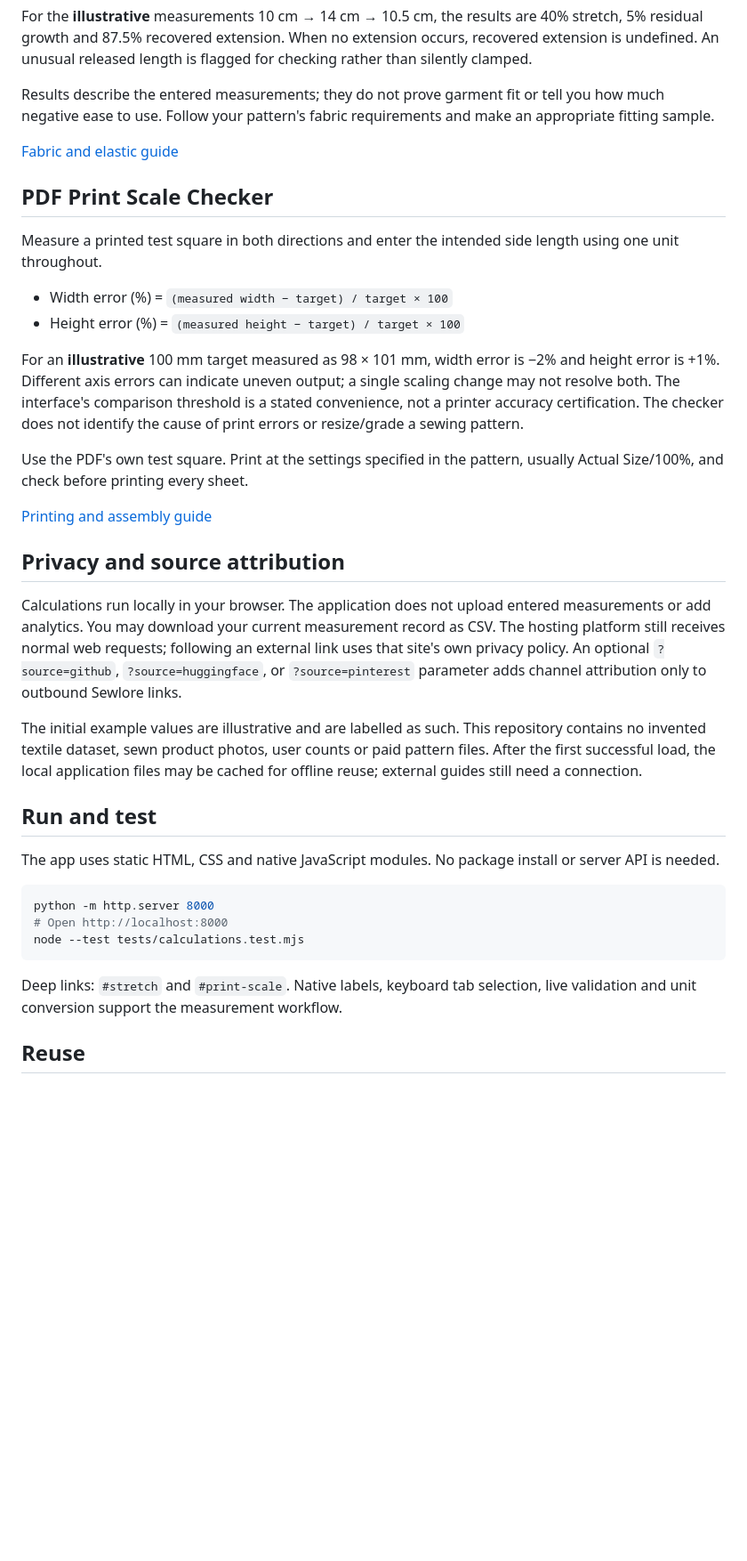
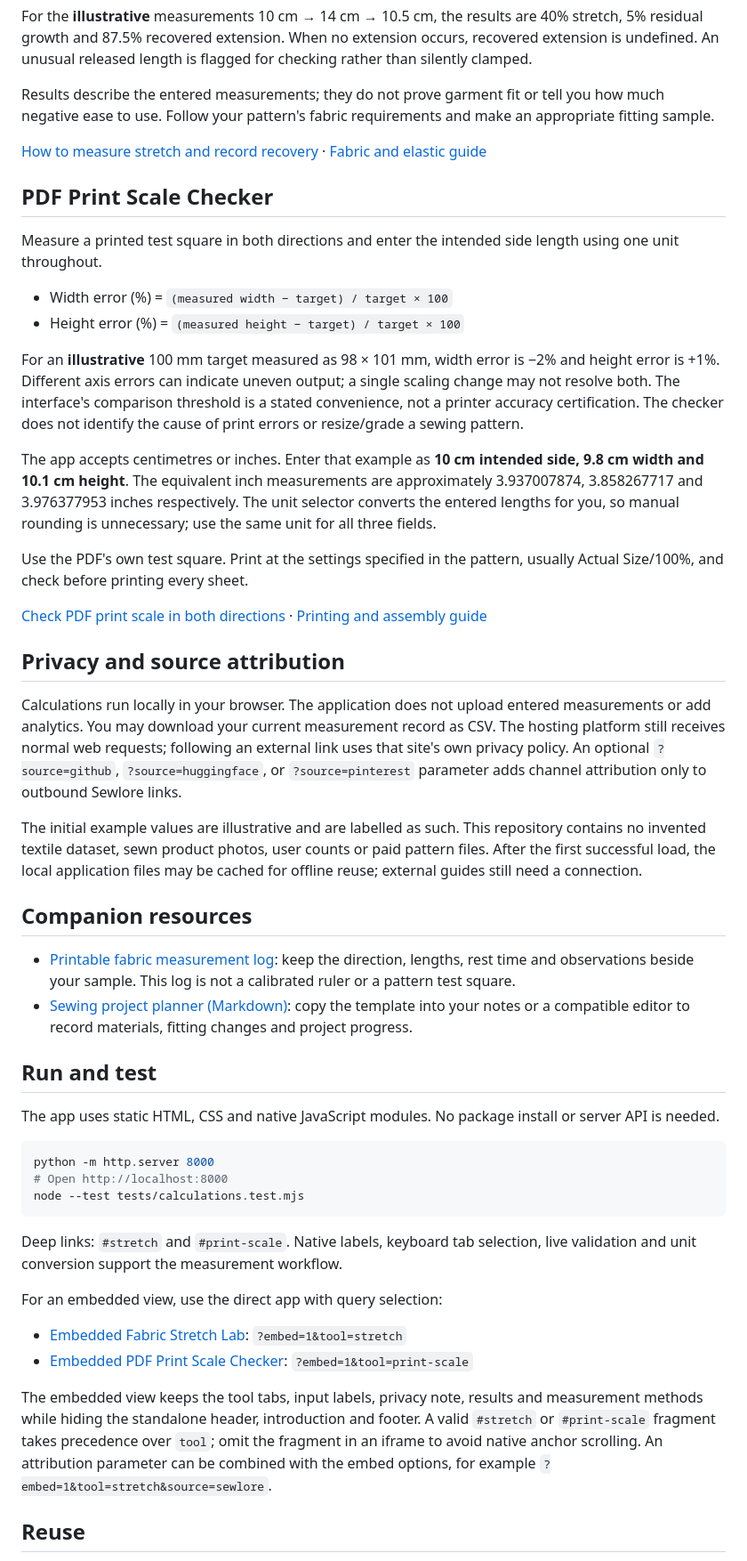
Before and after one commit to gokimedia/sewlore-sewing-tools, a Markdown page: README.md, the part around one of its changes. Shown at 89% size. Drawn GitHub-style; blank space fills up the shorter version.

Commit message:
Link published sewing tools and source guides

```diff
--- a/README.md
+++ b/README.md
@@ -28,7 +30,7 @@ For the **illustrative** measurements 10 cm → 14 cm → 10.5 cm, the results a
 
 Results describe the entered measurements; they do not prove garment fit or tell you how much negative ease to use. Follow your pattern's fabric requirements and make an appropriate fitting sample.
 
-[Fabric and elastic guide](https://sewlore.com/blogs/sewing-journal/choose-fabric-and-elastic-for-sewing)
+[How to measure stretch and record recovery](https://sewlore.com/blogs/sewing-journal/measure-fabric-stretch-and-record-recovery) · [Fabric and elastic guide](https://sewlore.com/blogs/sewing-journal/choose-fabric-and-elastic-for-sewing)
 
 ## PDF Print Scale Checker
 
@@ -39,15 +41,22 @@ Measure a printed test square in both directions and enter the intended side len
 
 For an **illustrative** 100 mm target measured as 98 × 101 mm, width error is −2% and height error is +1%. Different axis errors can indicate uneven output; a single scaling change may not resolve both. The interface's comparison threshold is a stated convenience, not a printer accuracy certification. The checker does not identify the cause of print errors or resize/grade a sewing pattern.
 
+The app accepts centimetres or inches. Enter that example as **10 cm intended side, 9.8 cm width and 10.1 cm height**. The equivalent inch measurements are approximately 3.937007874, 3.858267717 and 3.976377953 inches respectively. The unit selector converts the entered lengths for you, so manual rounding is unnecessary; use the same unit for all three fields.
+
 Use the PDF's own test square. Print at the settings specified in the pattern, usually Actual Size/100%, and check before printing every sheet.
 
-[Printing and assembly guide](https://sewlore.com/pages/printing-assembly)
+[Check PDF print scale in both directions](https://sewlore.com/blogs/sewing-journal/check-pdf-pattern-print-scale-both-directions) · [Printing and assembly guide](https://sewlore.com/pages/printing-assembly)
 
 ## Privacy and source attribution
 
 Calculations run locally in your browser. The application does not upload entered measurements or add analytics. You may download your current measurement record as CSV. The hosting platform still receives normal web requests; following an external link uses that site's own privacy policy. An optional `?source=github`, `?source=huggingface`, or `?source=pinterest` parameter adds channel attribution only to outbound Sewlore links.
 
 The initial example values are illustrative and are labelled as such. This repository contains no invented textile dataset, sewn product photos, user counts or paid pattern files. After the first successful load, the local application files may be cached for offline reuse; external guides still need a connection.
+
+## Companion resources
+
+- [Printable fabric measurement log](https://sewlore-sewlore-sewing-tools.static.hf.space/resources/fabric-measurement-log.html): keep the direction, lengths, rest time and observations beside your sample. This log is not a calibrated ruler or a pattern test square.
+- [Sewing project planner (Markdown)](https://sewlore-sewlore-sewing-tools.static.hf.space/resources/sewing-project-planner.md): copy the template into your notes or a compatible editor to record materials, fitting changes and project progress.
 
 ## Run and test
 
@@ -61,6 +70,13 @@ node --test tests/calculations.test.mjs
 
 Deep links: `#stretch` and `#print-scale`. Native labels, keyboard tab selection, live validation and unit conversion support the measurement workflow.
 
+For an embedded view, use the direct app with query selection:
+
+- [Embedded Fabric Stretch Lab](https://sewlore-sewlore-sewing-tools.static.hf.space/index.html?embed=1&tool=stretch): `?embed=1&tool=stretch`
+- [Embedded PDF Print Scale Checker](https://sewlore-sewlore-sewing-tools.static.hf.space/index.html?embed=1&tool=print-scale): `?embed=1&tool=print-scale`
+
+The embedded view keeps the tool tabs, input labels, privacy note, results and measurement methods while hiding the standalone header, introduction and footer. A valid `#stretch` or `#print-scale` fragment takes precedence over `tool`; omit the fragment in an iframe to avoid native anchor scrolling. An attribution parameter can be combined with the embed options, for example `?embed=1&tool=stretch&source=sewlore`.
+
 ## Reuse
 
 The original application code and educational templates are available under the MIT licence. Sewlore names and branding remain trademarks of their respective owner; the licence does not imply endorsement. Contributions should improve measurement transparency or usability. Please do not add fabricated results, advertising repositories or unrelated link placements.
```
Also changed, not shown: other parts of README.md (+3 -1 lines).
